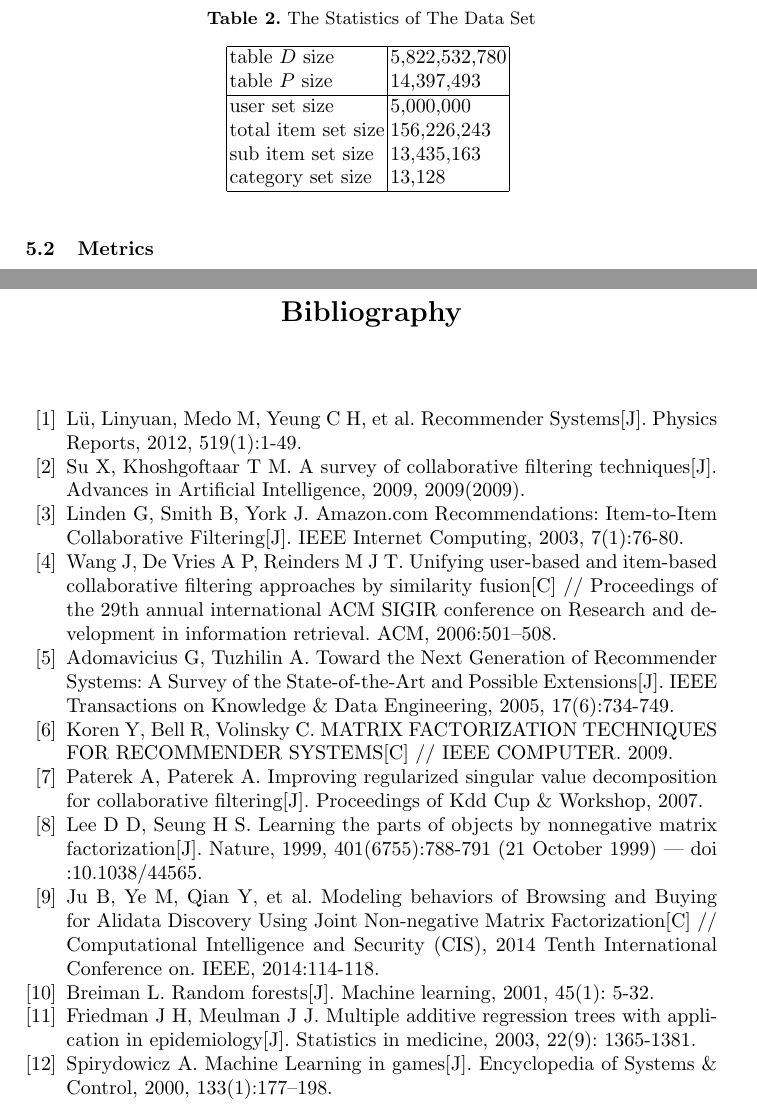
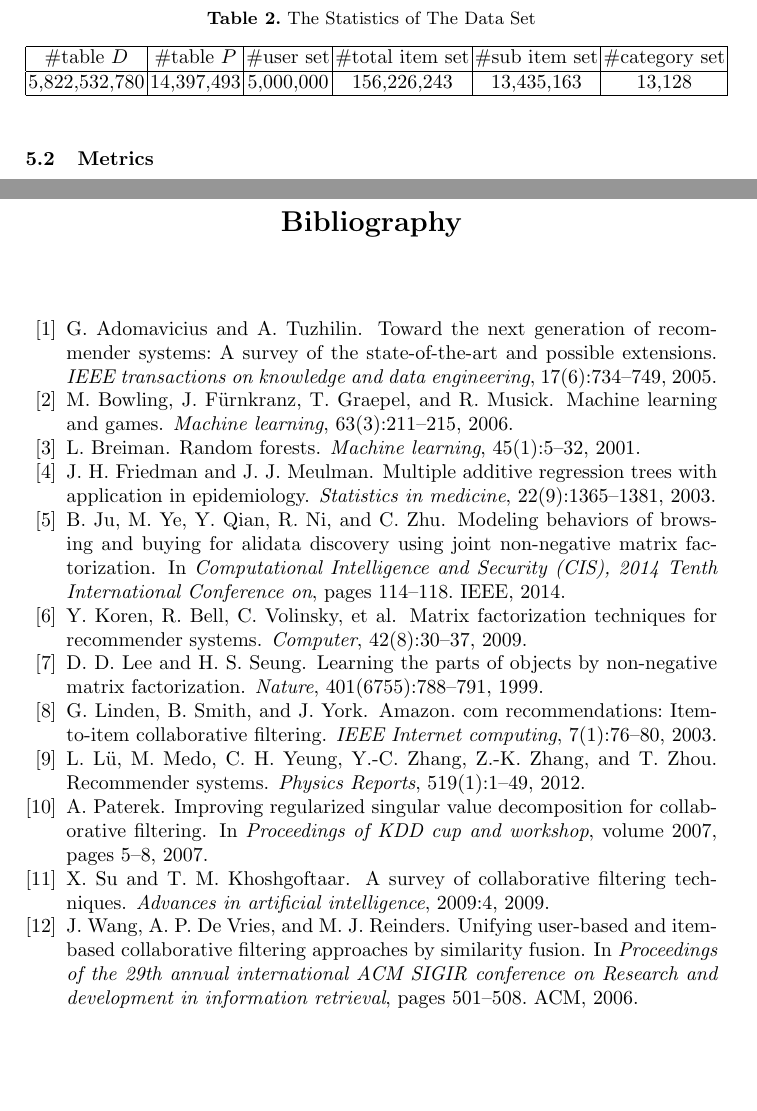
Before and after one commit to ziaoang/nlpcc2016, a LaTeX paper (nlpcc2/llncs.tex, which reads nlpcc2/llncs.bib): two parts of pages 10 and 14 of 14 before the commit and two parts of pages 9 and 12 of 12 after it, joined at a grey line, cut so that both start at the same text, the shorter picture padded with empty space. Compiled offline with pdfLaTeX.

Commit message:
change nlpcc2 to 12 pages

```diff
--- /dev/null
+++ b/nlpcc2/llncs.bib
@@ -0,0 +13,6 @@
+  title={A survey of collaborative filtering techniques},
+  author={Su, Xiaoyuan and Khoshgoftaar, Taghi M},
+  journal={Advances in artificial intelligence},
+  volume={2009},
+  pages={4},
+  year={2009},
@@ -0,0 +26,8 @@
+  volume={7},
+  number={1},
+  pages={76--80},
+  year={2003},
+  publisher={IEEE}
+}
+
+@inproceedings{wang2006unifying,
@@ -0,0 +37,22 @@
+  pages={501--508},
+  year={2006},
+  organization={ACM}
+}
+
+@article{adomavicius2005toward,
+  title={Toward the next generation of recommender systems: A survey of the state-of-the-art and possible extensions},
+  author={Adomavicius, Gediminas and Tuzhilin, Alexander},
+  journal={IEEE transactions on knowledge and data engineering},
+  volume={17},
+  number={6},
+  pages={734--749},
+  year={2005},
+  publisher={IEEE}
+}
+
+@article{koren2009matrix,
+  title={Matrix factorization techniques for recommender systems},
+  author={Koren, Yehuda and Bell, Robert and Volinsky, Chris and others},
+  journal={Computer},
+  volume={42},
+  number={8},
@@ -0,0 +64,7 @@
+@inproceedings{paterek2007improving,
+  title={Improving regularized singular value decomposition for collaborative filtering},
+  author={Paterek, Arkadiusz},
+  booktitle={Proceedings of KDD cup and workshop},
+  volume={2007},
+  pages={5--8},
+  year={2007}
@@ -0,0 +76,3 @@
+  journal={Nature},
+  volume={401},
+  number={6755},
@@ -0,0 +84,7 @@
+@inproceedings{ju2014modeling,
+  title={Modeling Behaviors of Browsing and Buying for Alidata Discovery Using Joint Non-negative Matrix Factorization},
+  author={Ju, Bin and Ye, Mincao and Qian, Yuntao and Ni, Rong and Zhu, Chenxi},
+  booktitle={Computational Intelligence and Security (CIS), 2014 Tenth International Conference on},
+  pages={114--118},
+  year={2014},
+  organization={IEEE}
@@ -0,0 +108,13 @@
+  volume={22},
+  number={9},
+  pages={1365--1381},
+  year={2003},
+  publisher={Wiley Online Library}
+}
+
+@article{bowling2006machine,
+  title={Machine learning and games},
+  author={Bowling, Michael and F{\"u}rnkranz, Johannes and Graepel, Thore and Musick, Ron},
+  journal={Machine learning},
+  volume={63},
+  number={3},
--- a/nlpcc2/llncs.tex
+++ b/nlpcc2/llncs.tex
@@ -418,15 +408,11 @@ Summary statistics of the data are listed in Table \ref{tab:sta}.
 	\normalsize
 	\centering
 	\caption{The Statistics of The Data Set}
-	\begin{tabular}{|l|l|}
+	\begin{tabular}{|c|c|c|c|c|c|}
 		\hline
-		table $D$ size & 5,822,532,780 \\
-		table $P$ size & 14,397,493 \\
+		\#table $D$ & \#table $P$ & \#user set & \#total item set & \#sub item set & \#category set \\
 		\hline
-		user set size & 5,000,000 \\
-		total item set size & 156,226,243 \\
-		sub item set size & 13,435,163 \\
-		category set size & 13,128 \\
+		5,822,532,780 & 14,397,493 & 5,000,000 & 156,226,243 & 13,435,163 & 13,128 \\
 		\hline
 	\end{tabular}
 	\label{tab:sta}
@@ -589,45 +575,3 @@ In addition, the way we use the time and spacial factor is simple,
 we can also combine them and user quality
 and build different prediction models for different type of users.
 
-\begin{thebibliography}{12}
-
-	\bibitem{L2012Recommender}
-	Lü, Linyuan, Medo M, Yeung C H, et al. Recommender Systems[J]. Physics Reports, 2012, 519(1):1-49.
-
-	\bibitem{Su2009A}
-	Su X, Khoshgoftaar T M. A survey of collaborative filtering techniques[J]. Advances in Artificial Intelligence, 2009, 2009(2009).
-
-	\bibitem{Linden2003Amazon}
-	Linden G, Smith B, York J. Amazon.com Recommendations: Item-to-Item Collaborative Filtering[J]. IEEE Internet Computing, 2003, 7(1):76-80.
-
-	\bibitem{Wang2006Unifying}
-	Wang J, De Vries A P, Reinders M J T. Unifying user-based and item-based collaborative filtering approaches by similarity fusion[C]
-	// Proceedings of the 29th annual international ACM SIGIR conference on Research and development in information retrieval. ACM, 2006:501--508.
-
-	\bibitem{Adomavicius2005Toward}
-	Adomavicius G, Tuzhilin A. Toward the Next Generation of Recommender Systems: A Survey of the State-of-the-Art and Possible Extensions[J].
-	IEEE Transactions on Knowledge \& Data Engineering, 2005, 17(6):734-749.
-
-	\bibitem{Koren2009MATRIX}
-	Koren Y, Bell R, Volinsky C. MATRIX FACTORIZATION TECHNIQUES FOR RECOMMENDER SYSTEMS[C]
-	// IEEE COMPUTER. 2009.
-
-	\bibitem{Paterek2007Improving}
-	Paterek A, Paterek A. Improving regularized singular value decomposition for collaborative filtering[J]. Proceedings of Kdd Cup \& Workshop, 2007.
-
-	\bibitem{Lee1999Learning}
-	Lee D D, Seung H S. Learning the parts of objects by nonnegative matrix factorization[J]. Nature, 1999, 401(6755):788-791 (21 October 1999) | doi :10.1038/44565.
-
-	\bibitem{Ju2014Modeling}
-	Ju B, Ye M, Qian Y, et al. Modeling behaviors of Browsing and Buying for Alidata Discovery Using Joint Non-negative Matrix Factorization[C]
-	// Computational Intelligence and Security (CIS), 2014 Tenth International Conference on. IEEE, 2014:114-118.
-
-	\bibitem{breiman2001random}
-	Breiman L. Random forests[J]. Machine learning, 2001, 45(1): 5-32.
-
-	\bibitem{friedman2003multiple}
-	Friedman J H, Meulman J J. Multiple additive regression trees with application
-	in epidemiology[J]. Statistics in medicine, 2003, 22(9): 1365-1381.
-
-	\bibitem{Spirydowicz2000Machine}
-	Spirydowicz A. Machine Learning in games[J]. Encyclopedia of Systems \& Control, 2000, 133(1):177–198.
```
Also changed, not shown: nlpcc2/images/active.pdf (added), nlpcc2/images/reduced_data_set.pdf, nlpcc2/images/system.pdf, nlpcc2/images/train_and_test.pdf, nlpcc2/llncs.bbl (added), nlpcc2/llncs.pdf, nlpcc2/llncs.bib (58 more changed lines), nlpcc2/llncs.tex (52 more changed lines), 8 other files.
